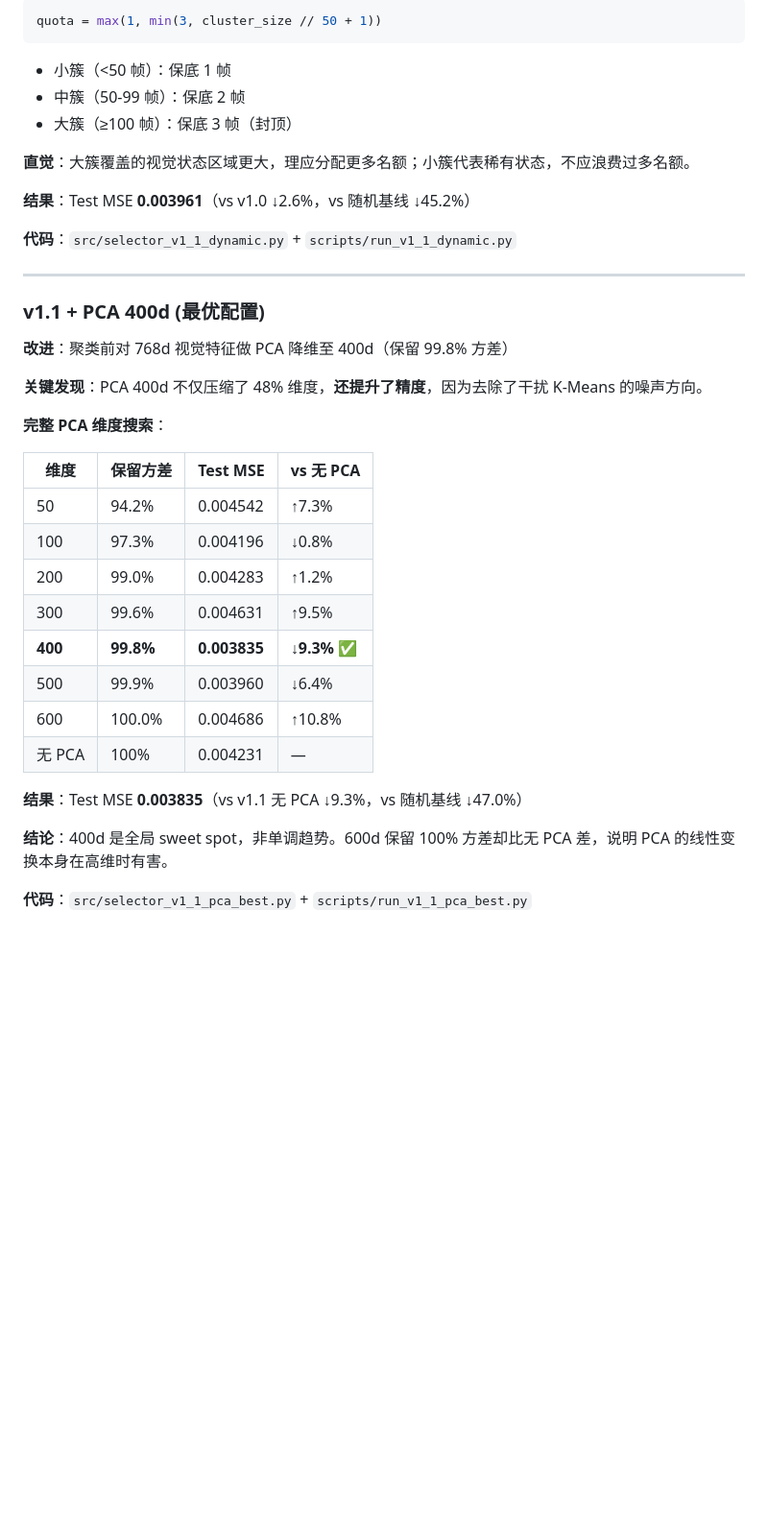
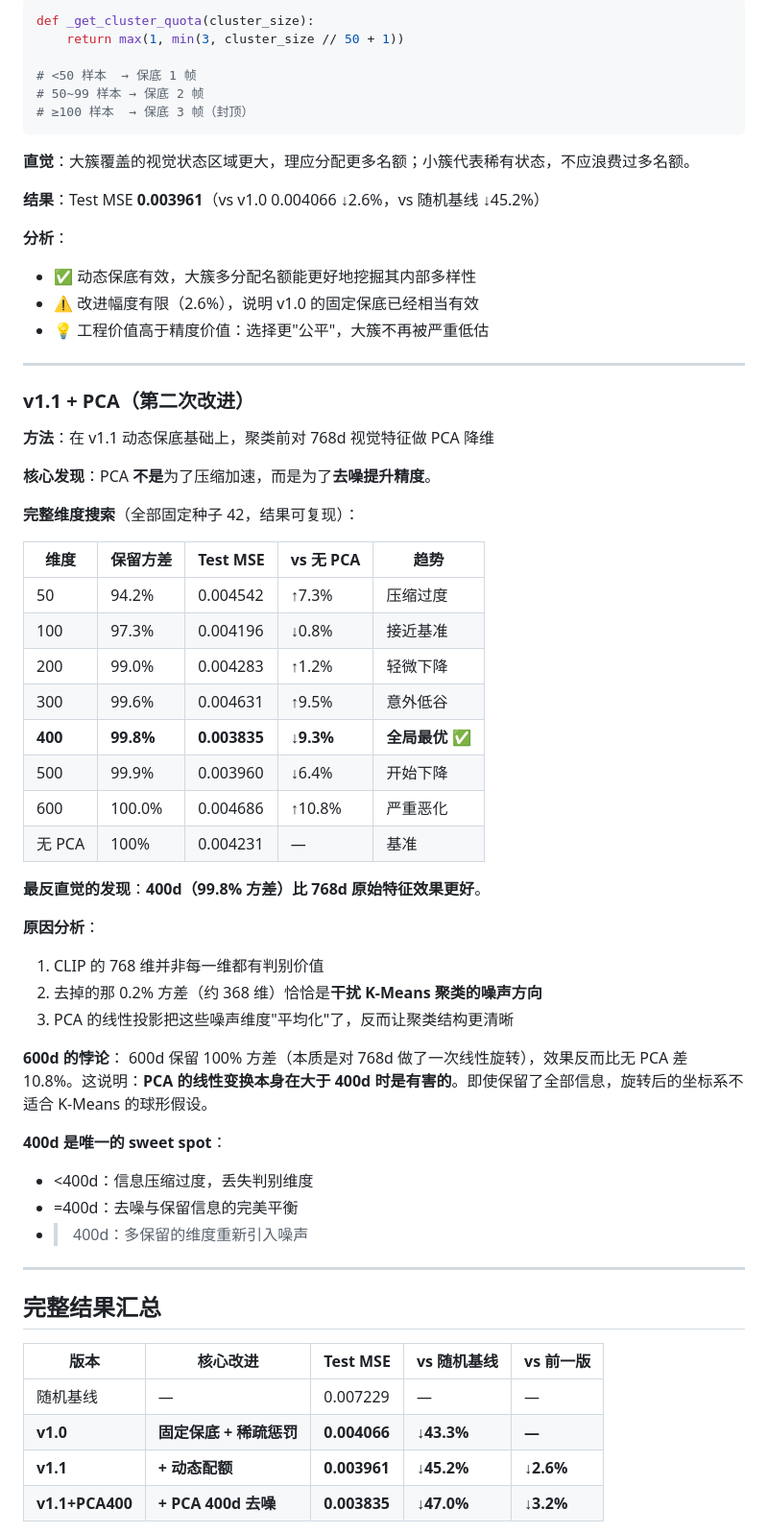
Before and after one commit to DCY501/brain-inspired-coreset-vla, a Markdown page: approaches/redundancy_distribution/README.md, the part around one of its changes. Shown at 96% size. Drawn GitHub-style; blank space fills up the shorter version.

````diff
--- a/approaches/redundancy_distribution/README.md
+++ b/approaches/redundancy_distribution/README.md
@@ -31,41 +80,66 @@
 
 ```python
-quota = max(1, min(3, cluster_size // 50 + 1))
+def _get_cluster_quota(cluster_size):
+    return max(1, min(3, cluster_size // 50 + 1))
+
+# <50 样本  → 保底 1 帧
+# 50~99 样本 → 保底 2 帧
+# ≥100 样本  → 保底 3 帧（封顶）
 ```
-
-- 小簇（<50 帧）：保底 1 帧
-- 中簇（50-99 帧）：保底 2 帧
-- 大簇（≥100 帧）：保底 3 帧（封顶）
 
 **直觉**：大簇覆盖的视觉状态区域更大，理应分配更多名额；小簇代表稀有状态，不应浪费过多名额。
 
-**结果**：Test MSE **0.003961**（vs v1.0 ↓2.6%，vs 随机基线 ↓45.2%）
+**结果**：Test MSE **0.003961**（vs v1.0 0.004066 ↓2.6%，vs 随机基线 ↓45.2%）
 
-**代码**：`src/selector_v1_1_dynamic.py` + `scripts/run_v1_1_dynamic.py`
+**分析**：
+- ✅ 动态保底有效，大簇多分配名额能更好地挖掘其内部多样性
+- ⚠️ 改进幅度有限（2.6%），说明 v1.0 的固定保底已经相当有效
+- 💡 工程价值高于精度价值：选择更"公平"，大簇不再被严重低估
 
 ---
 
-### v1.1 + PCA 400d (最优配置)
+### v1.1 + PCA（第二次改进）
 
-**改进**：聚类前对 768d 视觉特征做 PCA 降维至 400d（保留 99.8% 方差）
+**方法**：在 v1.1 动态保底基础上，聚类前对 768d 视觉特征做 PCA 降维
 
-**关键发现**：PCA 400d 不仅压缩了 48% 维度，**还提升了精度**，因为去除了干扰 K-Means 的噪声方向。
+**核心发现**：PCA **不是**为了压缩加速，而是为了**去噪提升精度**。
 
-**完整 PCA 维度搜索**：
+**完整维度搜索**（全部固定种子 42，结果可复现）：
 
-| 维度 | 保留方差 | Test MSE | vs 无 PCA |
-|------|---------|---------|----------|
-| 50 | 94.2% | 0.004542 | ↑7.3% |
-| 100 | 97.3% | 0.004196 | ↓0.8% |
-| 200 | 99.0% | 0.004283 | ↑1.2% |
-| 300 | 99.6% | 0.004631 | ↑9.5% |
-| **400** | **99.8%** | **0.003835** | **↓9.3%** ✅ |
-| 500 | 99.9% | 0.003960 | ↓6.4% |
-| 600 | 100.0% | 0.004686 | ↑10.8% |
-| 无 PCA | 100% | 0.004231 | — |
+| 维度 | 保留方差 | Test MSE | vs 无 PCA | 趋势 |
+|------|---------|---------|----------|------|
+| 50 | 94.2% | 0.004542 | ↑7.3% | 压缩过度 |
+| 100 | 97.3% | 0.004196 | ↓0.8% | 接近基准 |
+| 200 | 99.0% | 0.004283 | ↑1.2% | 轻微下降 |
+| 300 | 99.6% | 0.004631 | ↑9.5% | 意外低谷 |
+| **400** | **99.8%** | **0.003835** | **↓9.3%** | **全局最优** ✅ |
+| 500 | 99.9% | 0.003960 | ↓6.4% | 开始下降 |
+| 600 | 100.0% | 0.004686 | ↑10.8% | 严重恶化 |
+| 无 PCA | 100% | 0.004231 | — | 基准 |
 
-**结果**：Test MSE **0.003835**（vs v1.1 无 PCA ↓9.3%，vs 随机基线 ↓47.0%）
+**最反直觉的发现**：**400d（99.8% 方差）比 768d 原始特征效果更好**。
 
-**结论**：400d 是全局 sweet spot，非单调趋势。600d 保留 100% 方差却比无 PCA 差，说明 PCA 的线性变换本身在高维时有害。
+**原因分析**：
+1. CLIP 的 768 维并非每一维都有判别价值
+2. 去掉的那 0.2% 方差（约 368 维）恰恰是**干扰 K-Means 聚类的噪声方向**
+3. PCA 的线性投影把这些噪声维度"平均化"了，反而让聚类结构更清晰
 
-**代码**：`src/selector_v1_1_pca_best.py` + `scripts/run_v1_1_pca_best.py`
+**600d 的悖论**：
+600d 保留 100% 方差（本质是对 768d 做了一次线性旋转），效果反而比无 PCA 差 10.8%。这说明：**PCA 的线性变换本身在大于 400d 时是有害的**。即使保留了全部信息，旋转后的坐标系不适合 K-Means 的球形假设。
+
+**400d 是唯一的 sweet spot**：
+- <400d：信息压缩过度，丢失判别维度
+- =400d：去噪与保留信息的完美平衡
+- >400d：多保留的维度重新引入噪声
+
+---
+
+## 完整结果汇总
+
+| 版本 | 核心改进 | Test MSE | vs 随机基线 | vs 前一版 |
+|------|---------|---------|-----------|----------|
+| 随机基线 | — | 0.007229 | — | — |
+| **v1.0** | **固定保底 + 稀疏惩罚** | **0.004066** | **↓43.3%** | **—** |
+| **v1.1** | **+ 动态配额** | **0.003961** | **↓45.2%** | **↓2.6%** |
+| **v1.1+PCA400** | **+ PCA 400d 去噪** | **0.003835** | **↓47.0%** | **↓3.2%** |
+
````
Also changed, not shown: other parts of approaches/redundancy_distribution/README.md (+90 -28 lines).
